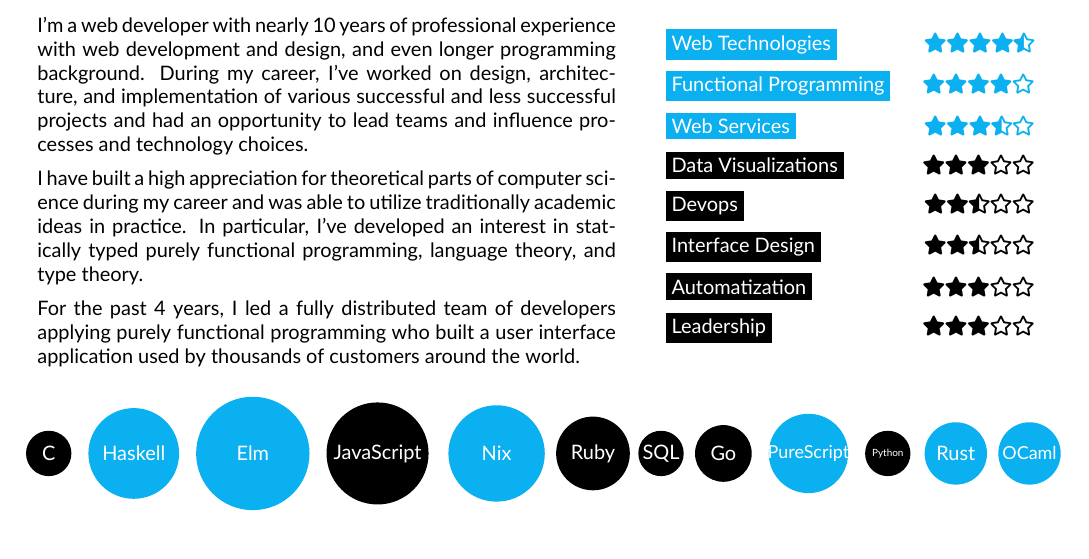
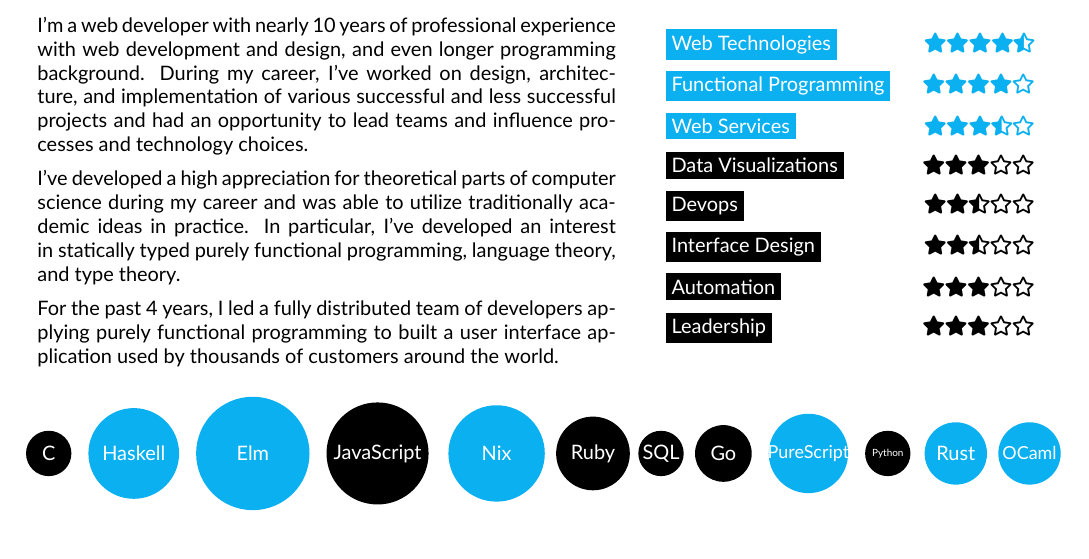
Before and after one commit to turboMaCk/cv.tex, a LaTeX CV (cv.tex): part of page 1 of 2, cut so that both start at the same text. Compiled offline with XeLaTeX.

Commit message:
another set of fixes in copy

```diff
--- a/cv.tex
+++ b/cv.tex
@@ -220,14 +220,14 @@
       to lead teams and influence processes and technology choices.
 
       \vspace{0.5em}
-      I have built a high appreciation for theoretical parts of computer science during my career
+      I've developed a high appreciation for theoretical parts of computer science during my career
       and was able to utilize traditionally academic ideas in practice.
       In particular, I've developed an interest in statically typed purely functional programming,
       language theory, and type theory.
 
       \vspace{0.5em}
       For the past 4 years, I led a fully distributed team of developers applying
-      purely functional programming who built a user interface application used by thousands
+      purely functional programming to built a user interface application used by thousands
       of customers around the world.
 
     \end{minipage}
@@ -241,7 +241,7 @@
         \skill{Data Visualizations}{30}{black}
         \skill{Devops}{25}{black}
         \skill{Interface Design}{25}{black}
-        \skill{Automatization}{30}{black}
+        \skill{Automation}{30}{black}
         \skill{Leadership}{30}{black}
       \end{tabularx}
     \end{minipage} \\
```
